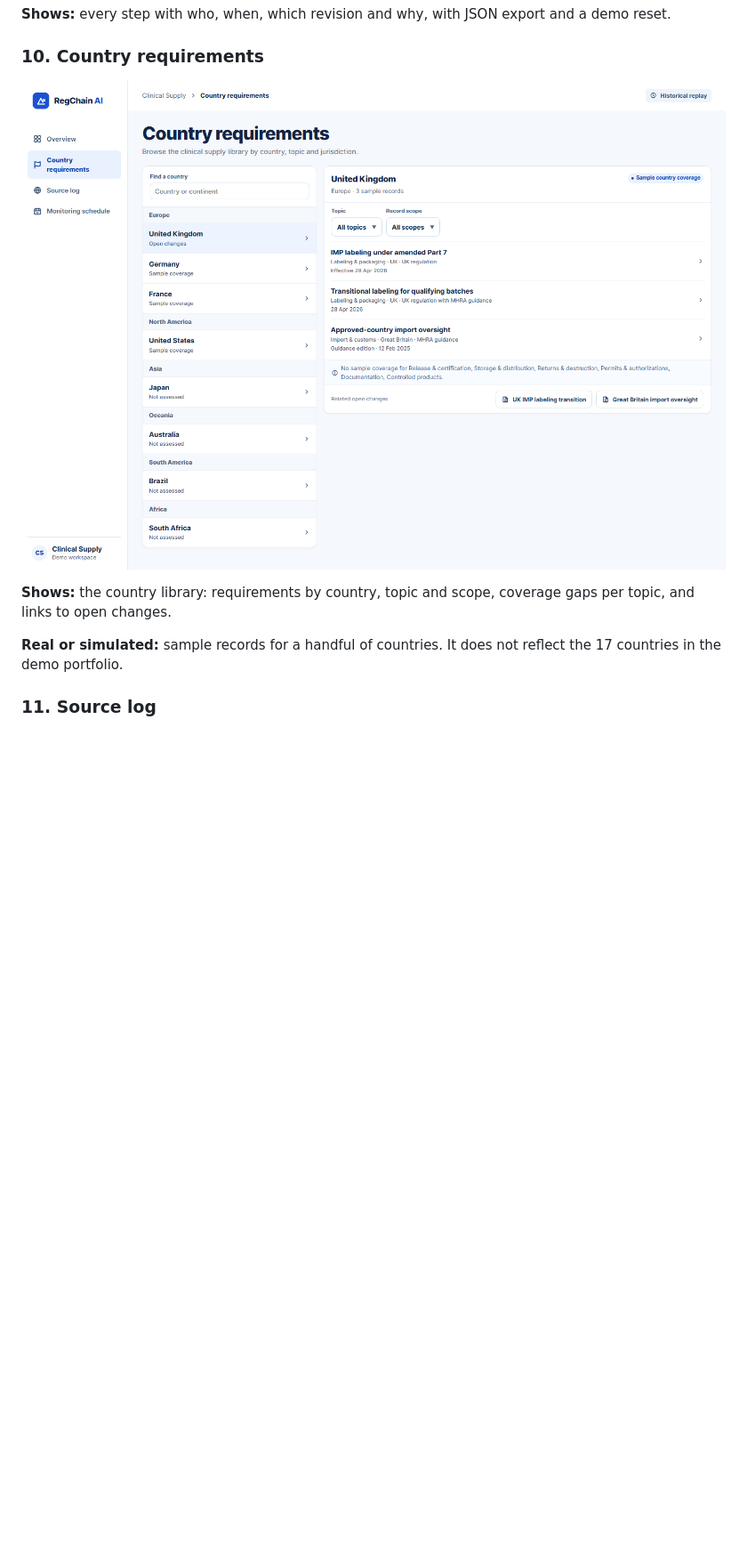
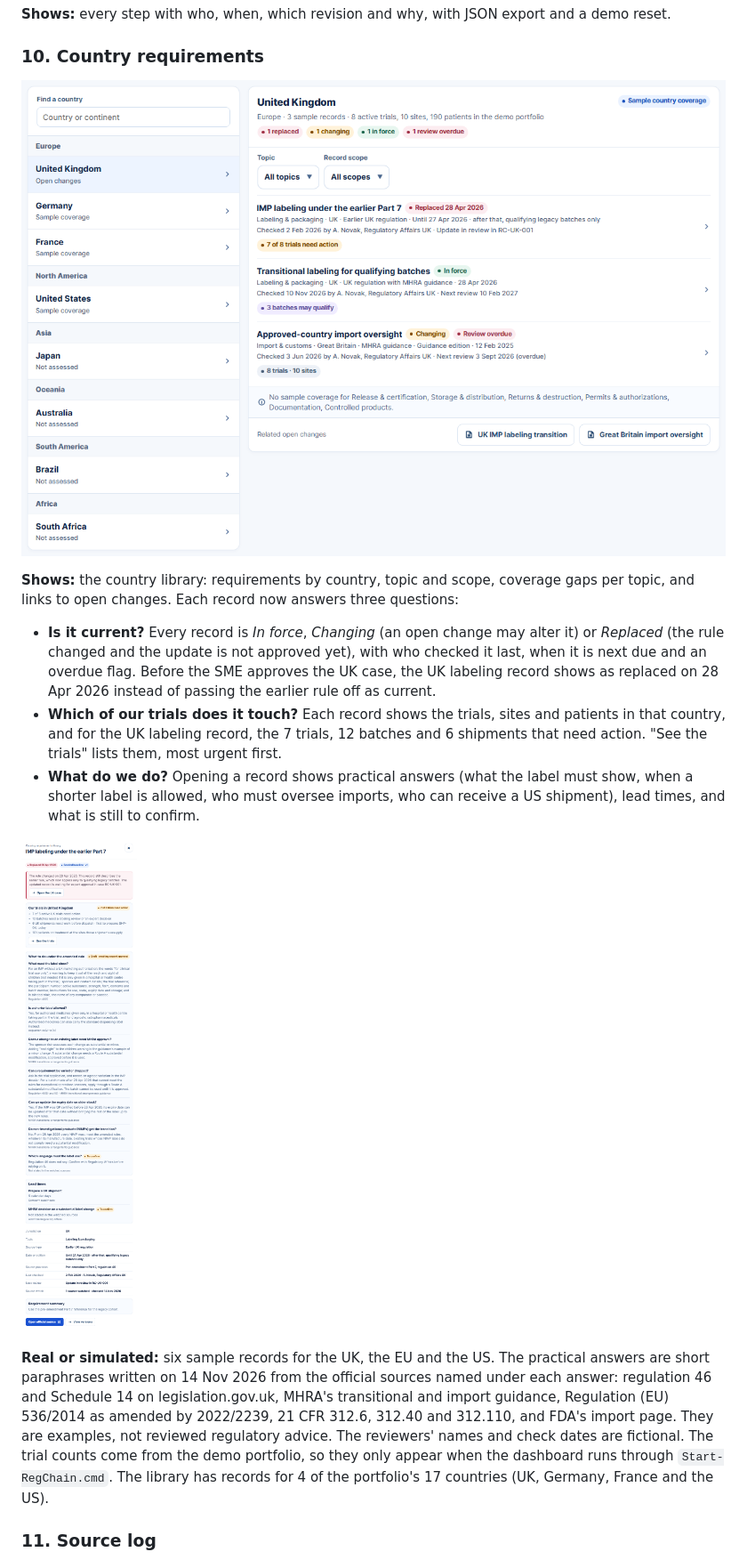
Before and after one commit to Gpanaritis/ClinRadar, a Markdown page: RegChain-AI-Screen-Guide.md, the part around one of its changes. Shown at 89% size. GitHub-like rendering; pictures changed too: screens/12-country-requirements.png, screens/12b-requirement-detail.png (added); blank space fills up the shorter version.

```diff
--- a/RegChain-AI-Screen-Guide.md
+++ b/RegChain-AI-Screen-Guide.md
@@ -84,9 +84,15 @@ Status on 14 November 2026. The screens were captured from `main` with the demo
 
 ![Country requirements](screens/12-country-requirements.png)
 
-**Shows:** the country library: requirements by country, topic and scope, coverage gaps per topic, and links to open changes.
+**Shows:** the country library: requirements by country, topic and scope, coverage gaps per topic, and links to open changes. Each record now answers three questions:
 
-**Real or simulated:** sample records for a handful of countries. It does not reflect the 17 countries in the demo portfolio.
+- **Is it current?** Every record is *In force*, *Changing* (an open change may alter it) or *Replaced* (the rule changed and the update is not approved yet), with who checked it last, when it is next due and an overdue flag. Before the SME approves the UK case, the UK labeling record shows as replaced on 28 Apr 2026 instead of passing the earlier rule off as current.
+- **Which of our trials does it touch?** Each record shows the trials, sites and patients in that country, and for the UK labeling record, the 7 trials, 12 batches and 6 shipments that need action. "See the trials" lists them, most urgent first.
+- **What do we do?** Opening a record shows practical answers (what the label must show, when a shorter label is allowed, who must oversee imports, who can receive a US shipment), lead times, and what is still to confirm.
+
+![Requirement detail](screens/12b-requirement-detail.png)
+
+**Real or simulated:** six sample records for the UK, the EU and the US. The practical answers are short paraphrases written on 14 Nov 2026 from the official sources named under each answer: regulation 46 and Schedule 14 on legislation.gov.uk, MHRA's transitional and import guidance, Regulation (EU) 536/2014 as amended by 2022/2239, 21 CFR 312.6, 312.40 and 312.110, and FDA's import page. They are examples, not reviewed regulatory advice. The reviewers' names and check dates are fictional. The trial counts come from the demo portfolio, so they only appear when the dashboard runs through `Start-RegChain.cmd`. The library has records for 4 of the portfolio's 17 countries (UK, Germany, France and the US).
 
 ### 11. Source log
 
```
Also changed, not shown: other parts of RegChain-AI-Screen-Guide.md (+3 -1 lines), 1 other file.
